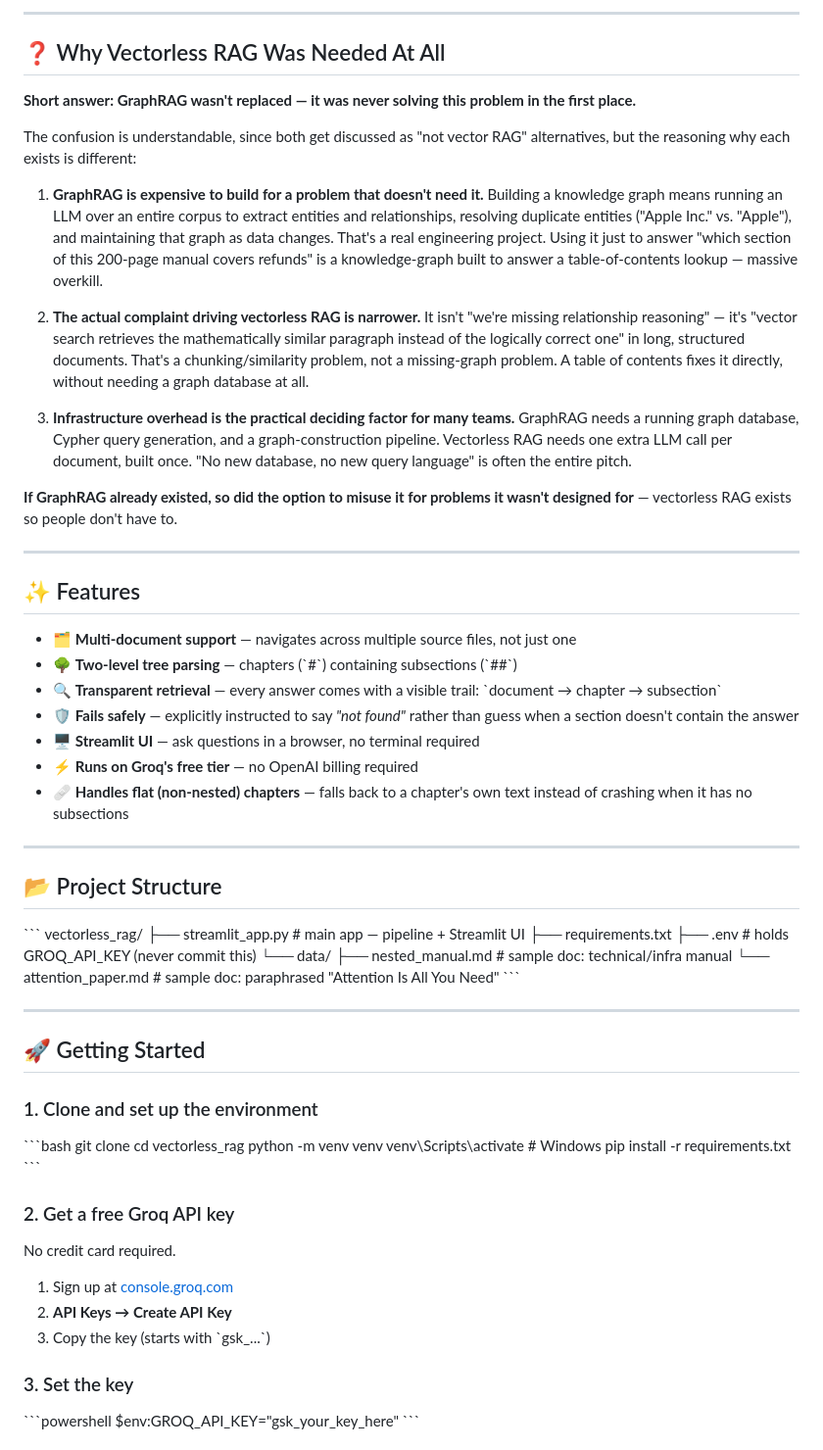
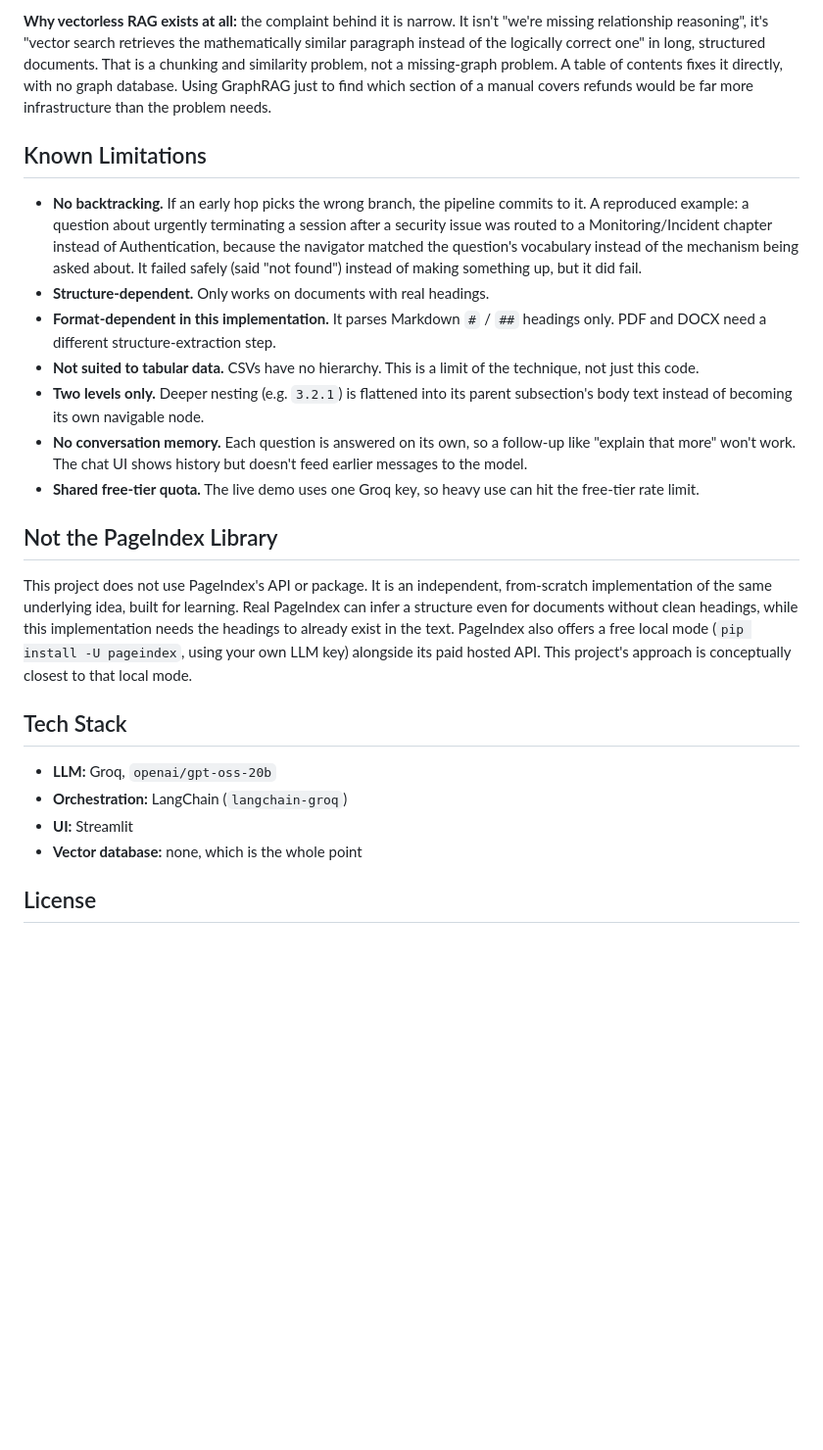
Before and after one commit to 1313rupinder/Vectorless_RAG, a Markdown page: README.md, the part around one of its changes. Shown at 98% size. Drawn GitHub-style; blank space fills up the shorter version.

```diff
--- a/README.md
+++ b/README.md
@@ -127,92 +196,26 @@ documents" — that remains the cheapest, most common case for either.
 
----
+**Why vectorless RAG exists at all:** the complaint behind it is narrow. It isn't "we're missing relationship reasoning", it's "vector search retrieves the mathematically similar paragraph instead of the logically correct one" in long, structured documents. That is a chunking and similarity problem, not a missing-graph problem. A table of contents fixes it directly, with no graph database. Using GraphRAG just to find which section of a manual covers refunds would be far more infrastructure than the problem needs.
 
-## ❓ Why Vectorless RAG Was Needed At All
+## Known Limitations
 
-**Short answer: GraphRAG wasn't replaced — it was never solving this
-problem in the first place.**
+- **No backtracking.** If an early hop picks the wrong branch, the pipeline commits to it. A reproduced example: a question about urgently terminating a session after a security issue was routed to a Monitoring/Incident chapter instead of Authentication, because the navigator matched the question's vocabulary instead of the mechanism being asked about. It failed safely (said "not found") instead of making something up, but it did fail.
+- **Structure-dependent.** Only works on documents with real headings.
+- **Format-dependent in this implementation.** It parses Markdown `#` / `##` headings only. PDF and DOCX need a different structure-extraction step.
+- **Not suited to tabular data.** CSVs have no hierarchy. This is a limit of the technique, not just this code.
+- **Two levels only.** Deeper nesting (e.g. `3.2.1`) is flattened into its parent subsection's body text instead of becoming its own navigable node.
+- **No conversation memory.** Each question is answered on its own, so a follow-up like "explain that more" won't work. The chat UI shows history but doesn't feed earlier messages to the model.
+- **Shared free-tier quota.** The live demo uses one Groq key, so heavy use can hit the free-tier rate limit.
 
-The confusion is understandable, since both get discussed as "not vector
-RAG" alternatives, but the reasoning why each exists is different:
+## Not the PageIndex Library
 
-1. **GraphRAG is expensive to build for a problem that doesn't need it.**
-   Building a knowledge graph means running an LLM over an entire corpus to
-   extract entities and relationships, resolving duplicate entities ("Apple
-   Inc." vs. "Apple"), and maintaining that graph as data changes. That's a
-   real engineering project. Using it just to answer "which section of this
-   200-page manual covers refunds" is a knowledge-graph built to answer a
-   table-of-contents lookup — massive overkill.
+This project does not use PageIndex's API or package. It is an independent, from-scratch implementation of the same underlying idea, built for learning. Real PageIndex can infer a structure even for documents without clean headings, while this implementation needs the headings to already exist in the text. PageIndex also offers a free local mode (`pip install -U pageindex`, using your own LLM key) alongside its paid hosted API. This project's approach is conceptually closest to that local mode.
 
-2. **The actual complaint driving vectorless RAG is narrower.** It isn't
-   "we're missing relationship reasoning" — it's "vector search retrieves
-   the mathematically similar paragraph instead of the logically correct
-   one" in long, structured documents. That's a chunking/similarity
-   problem, not a missing-graph problem. A table of contents fixes it
-   directly, without needing a graph database at all.
+## Tech Stack
 
-3. **Infrastructure overhead is the practical deciding factor for many
-   teams.** GraphRAG needs a running graph database, Cypher query
-   generation, and a graph-construction pipeline. Vectorless RAG needs one
-   extra LLM call per document, built once. "No new database, no new query
-   language" is often the entire pitch.
+- **LLM:** Groq, `openai/gpt-oss-20b`
+- **Orchestration:** LangChain (`langchain-groq`)
+- **UI:** Streamlit
+- **Vector database:** none, which is the whole point
 
-**If GraphRAG already existed, so did the option to misuse it for problems
-it wasn't designed for** — vectorless RAG exists so people don't have to.
+## License
 
----
-
-## ✨ Features
-
-- 🗂️ **Multi-document support** — navigates across multiple source files, not just one
-- 🌳 **Two-level tree parsing** — chapters (\`#\`) containing subsections (\`##\`)
-- 🔍 **Transparent retrieval** — every answer comes with a visible trail:
-  \`document → chapter → subsection\`
-- 🛡️ **Fails safely** — explicitly instructed to say *"not found"* rather
-  than guess when a section doesn't contain the answer
-- 🖥️ **Streamlit UI** — ask questions in a browser, no terminal required
-- ⚡ **Runs on Groq's free tier** — no OpenAI billing required
-- 🩹 **Handles flat (non-nested) chapters** — falls back to a chapter's own
-  text instead of crashing when it has no subsections
-
----
-
-## 📂 Project Structure
-
-\`\`\`
-vectorless_rag/
-├── streamlit_app.py       # main app — pipeline + Streamlit UI
-├── requirements.txt
-├── .env                   # holds GROQ_API_KEY (never commit this)
-└── data/
-    ├── nested_manual.md       # sample doc: technical/infra manual
-    └── attention_paper.md     # sample doc: paraphrased "Attention Is All You Need"
-\`\`\`
-
----
-
-## 🚀 Getting Started
-
-### 1. Clone and set up the environment
-
-\`\`\`bash
-git clone <your-repo-url>
-cd vectorless_rag
-python -m venv venv
-venv\\Scripts\\activate        # Windows
-pip install -r requirements.txt
-\`\`\`
-
-### 2. Get a free Groq API key
-
-No credit card required.
-
-1. Sign up at [console.groq.com](https://console.groq.com)
-2. **API Keys → Create API Key**
-3. Copy the key (starts with \`gsk_...\`)
-
-### 3. Set the key
-
-\`\`\`powershell
-\$env:GROQ_API_KEY="gsk_your_key_here"
-\`\`\`
-
```
Also changed, not shown: other parts of README.md (+168 -196 lines).
